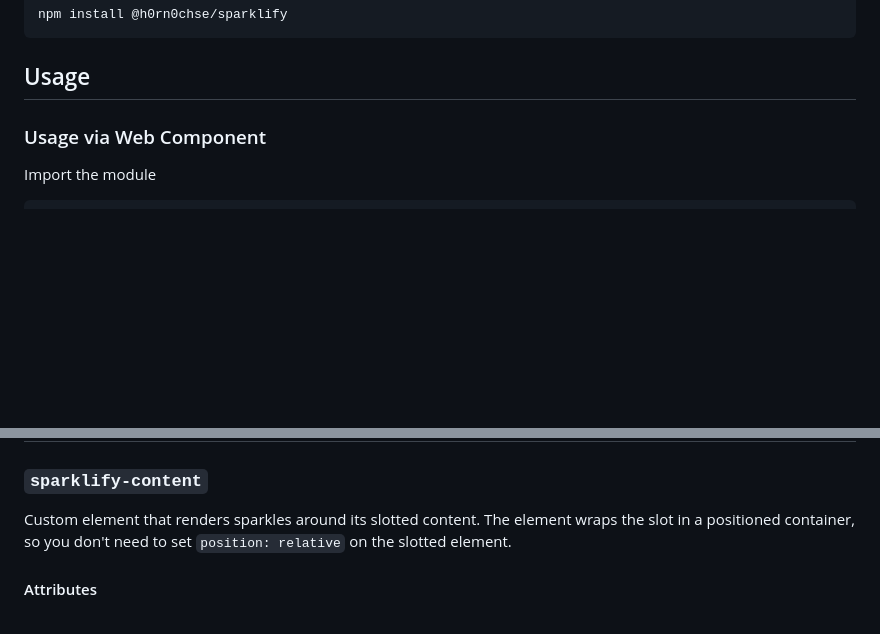
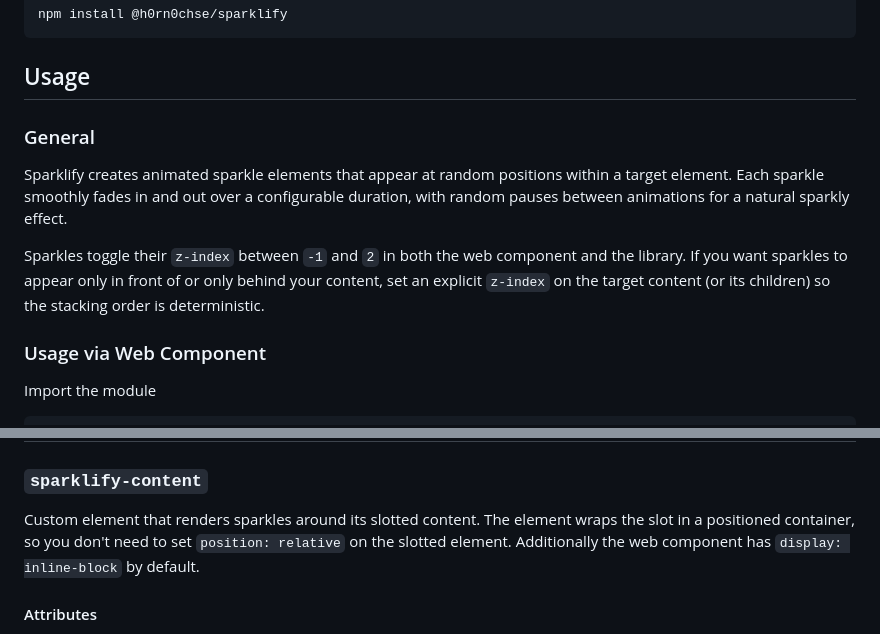
Before and after one commit to H0rn0chse/Sparklify, a Markdown page: README.md, 2 parts joined by grey strips. GitHub-like rendering; blank space fills up the shorter version.

````diff
--- a/README.md
+++ b/README.md
@@ -12,6 +12,12 @@ npm install @h0rn0chse/sparklify
 ```
 
 ## Usage
+
+### General
+
+Sparklify creates animated sparkle elements that appear at random positions within a target element. Each sparkle smoothly fades in and out over a configurable duration, with random pauses between animations for a natural sparkly effect.
+
+Sparkles toggle their `z-index` between `-1` and `2` in both the web component and the library. If you want sparkles to appear only in front of or only behind your content, set an explicit `z-index` on the target content (or its children) so the stacking order is deterministic.
 
 ### Usage via Web Component
 
@@ -85,7 +91,7 @@ animation.stop();
 
 ### `sparklify-content`
 
-Custom element that renders sparkles around its slotted content. The element wraps the slot in a positioned container, so you don't need to set `position: relative` on the slotted element.
+Custom element that renders sparkles around its slotted content. The element wraps the slot in a positioned container, so you don't need to set `position: relative` on the slotted element. Additionally the web component has `display: inline-block` by default.
 
 #### Attributes
 
````
